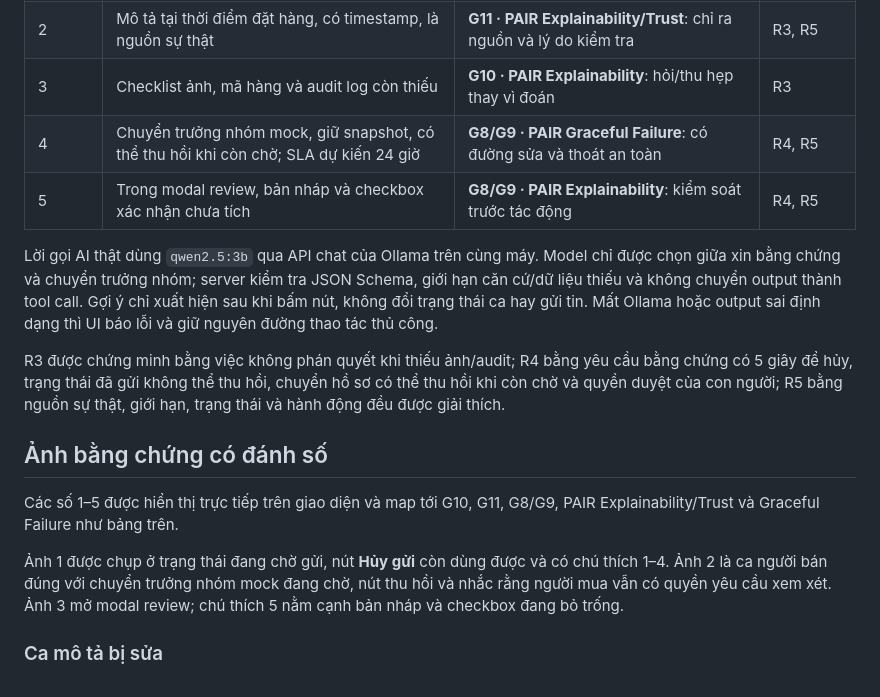
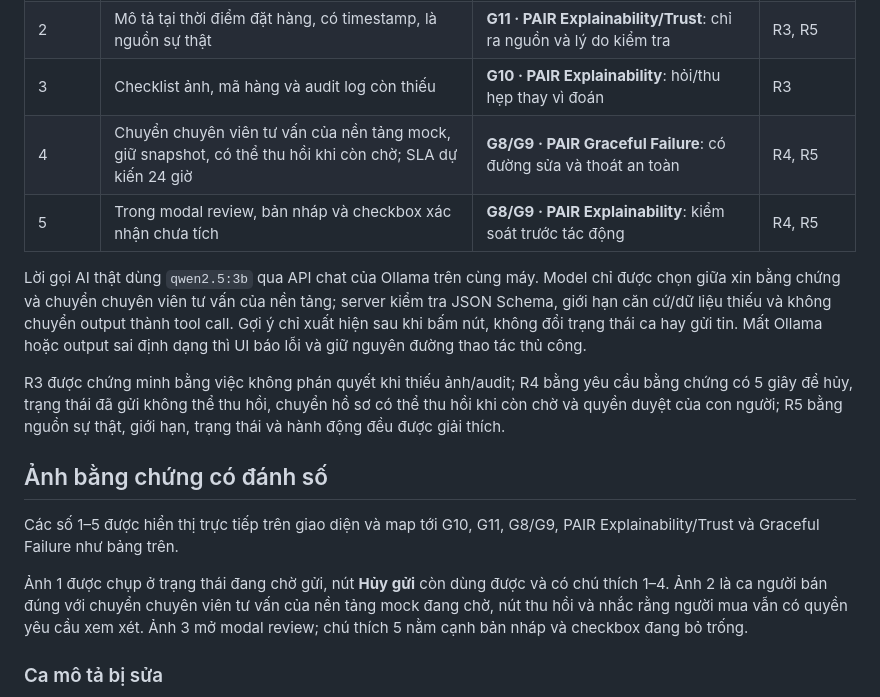
Before and after one commit to Youngboy1609/K5-L3B-Day05-T4-GenG, a Markdown page: prototype/README.md, the part around one of its changes. GitHub-like rendering.

```diff
--- a/prototype/README.md
+++ b/prototype/README.md
@@ -45,11 +45,11 @@ tự chủ và chuyển người an toàn) và R5 (giải thích, kiểm soát t
 | 1 | `Chưa đủ căn cứ`, không kết luận từ lời báo | **G10 · PAIR Explainability**: nói rõ giới hạn | R3, R5 |
 | 2 | Mô tả tại thời điểm đặt hàng, có timestamp, là nguồn sự thật | **G11 · PAIR Explainability/Trust**: chỉ ra nguồn và lý do kiểm tra | R3, R5 |
 | 3 | Checklist ảnh, mã hàng và audit log còn thiếu | **G10 · PAIR Explainability**: hỏi/thu hẹp thay vì đoán | R3 |
-| 4 | Chuyển trưởng nhóm mock, giữ snapshot, có thể thu hồi khi còn chờ; SLA dự kiến 24 giờ | **G8/G9 · PAIR Graceful Failure**: có đường sửa và thoát an toàn | R4, R5 |
+| 4 | Chuyển chuyên viên tư vấn của nền tảng mock, giữ snapshot, có thể thu hồi khi còn chờ; SLA dự kiến 24 giờ | **G8/G9 · PAIR Graceful Failure**: có đường sửa và thoát an toàn | R4, R5 |
 | 5 | Trong modal review, bản nháp và checkbox xác nhận chưa tích | **G8/G9 · PAIR Explainability**: kiểm soát trước tác động | R4, R5 |
 
 Lời gọi AI thật dùng `qwen2.5:3b` qua API chat của Ollama trên cùng máy. Model chỉ
-được chọn giữa xin bằng chứng và chuyển trưởng nhóm; server kiểm tra JSON Schema,
+được chọn giữa xin bằng chứng và chuyển chuyên viên tư vấn của nền tảng; server kiểm tra JSON Schema,
 giới hạn căn cứ/dữ liệu thiếu và không chuyển output thành tool call. Gợi ý chỉ xuất
 hiện sau khi bấm nút, không đổi trạng thái ca hay gửi tin. Mất Ollama hoặc output sai
 định dạng thì UI báo lỗi và giữ nguyên đường thao tác thủ công.
@@ -65,7 +65,7 @@ Các số 1–5 được hiển thị trực tiếp trên giao diện và map t
 PAIR Explainability/Trust và Graceful Failure như bảng trên.
 
 Ảnh 1 được chụp ở trạng thái đang chờ gửi, nút **Hủy gửi** còn dùng được và có chú
-thích 1–4. Ảnh 2 là ca người bán đúng với chuyển trưởng nhóm mock đang chờ, nút thu
+thích 1–4. Ảnh 2 là ca người bán đúng với chuyển chuyên viên tư vấn của nền tảng mock đang chờ, nút thu
 hồi và nhắc rằng người mua vẫn có quyền yêu cầu xem xét. Ảnh 3 mở modal review; chú
 thích 5 nằm cạnh bản nháp và checkbox đang bỏ trống.
 
```
Also changed, not shown: other parts of prototype/README.md (+8 -8 lines), spec.md (+33 -31 lines), prototype/evidence-4-ai-recommendation.png, 2 other files.
